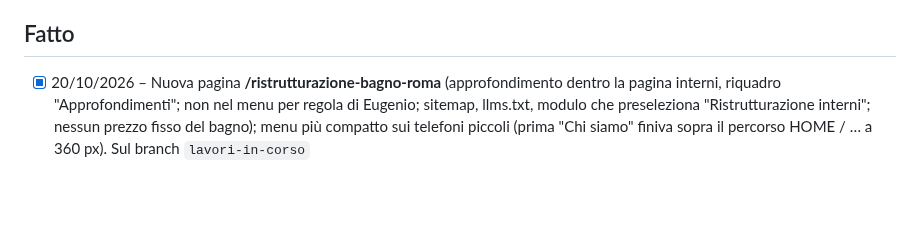
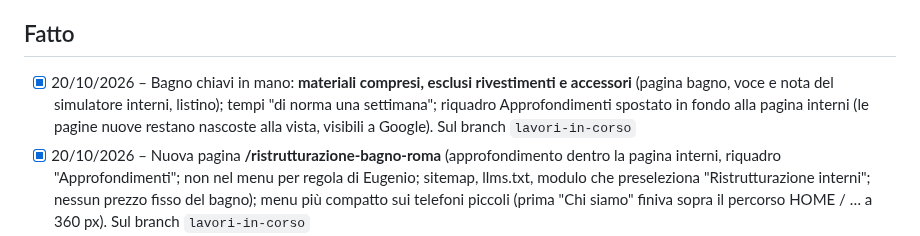
Before and after one commit to mdedilgroupsrls-png/mdedilgroup-sito, a Markdown page: progetto/da-fare.md, the part around the change. Rendered like a GitHub page; blank space fills up the shorter version.

```diff
--- a/progetto/da-fare.md
+++ b/progetto/da-fare.md
@@ -36,6 +36,7 @@ Aggiornato al 14/10/2026, giorno in cui il sito Nero & Oro è andato online.
 - [ ] Decidere quale sede indicare come ufficio
 
 ## Fatto
+- [x] 20/10/2026 – Bagno chiavi in mano: **materiali compresi, esclusi rivestimenti e accessori** (pagina bagno, voce e nota del simulatore interni, listino); tempi "di norma una settimana"; riquadro Approfondimenti spostato in fondo alla pagina interni (le pagine nuove restano nascoste alla vista, visibili a Google). Sul branch `lavori-in-corso`
 - [x] 20/10/2026 – Nuova pagina **/ristrutturazione-bagno-roma** (approfondimento dentro la pagina interni, riquadro "Approfondimenti"; non nel menu per regola di Eugenio; sitemap, llms.txt, modulo che preseleziona "Ristrutturazione interni"; nessun prezzo fisso del bagno); menu più compatto sui telefoni piccoli (prima "Chi siamo" finiva sopra il percorso HOME / … a 360 px). Sul branch `lavori-in-corso`
 - [x] 20/10/2026 – **Audit SEO e tecnico** (fase 1 del piano di 6 mesi, risultato in `seo.md`) e primi miglioramenti: H1 della Home con "Ristrutturazioni Roma", misure e caricamento ritardato delle foto, nuovi contatori. **Nuovi contatori anonimi:** `stima-whatsapp-<pagina>` e `stima-pdf-<pagina>` = simulazione **completata** (dati del cliente compilati e controllati; prima si contava solo l'inizio della simulazione); `vai-al-modulo-<pagina>` = tocco su "Richiedi il sopralluogo/preventivo/progetto"; all'invio del modulo, oltre a `modulo-preventivo-inviato`, anche `richiesta-sopralluogo|preventivo|progetto|modulo-diretto` e `modulo-da-<pagina>`; `arrivo-google-annunci` per chi arriva dagli annunci Google (gclid o utm). Nota: `whatsapp-<pagina>` conta anche i tocchi sul pulsante del simulatore senza i dati compilati, quindi per le simulazioni vale `stima-whatsapp-…`. Sul branch `lavori-in-corso`
 - [x] 18/10/2026 – Sito leggibile da ChatGPT e dagli altri assistenti AI: `robots.txt` aperto agli assistenti, nuovo `llms.txt`, catalogo servizi nei dati strutturati, `/chi-siamo` con dati strutturati; tolta dalla Home la sezione news vuota (Eugenio)
```
Also changed, not shown: progetto/pagine.md (+1 -1 lines), progetto/seo.md (+12 -6 lines).
